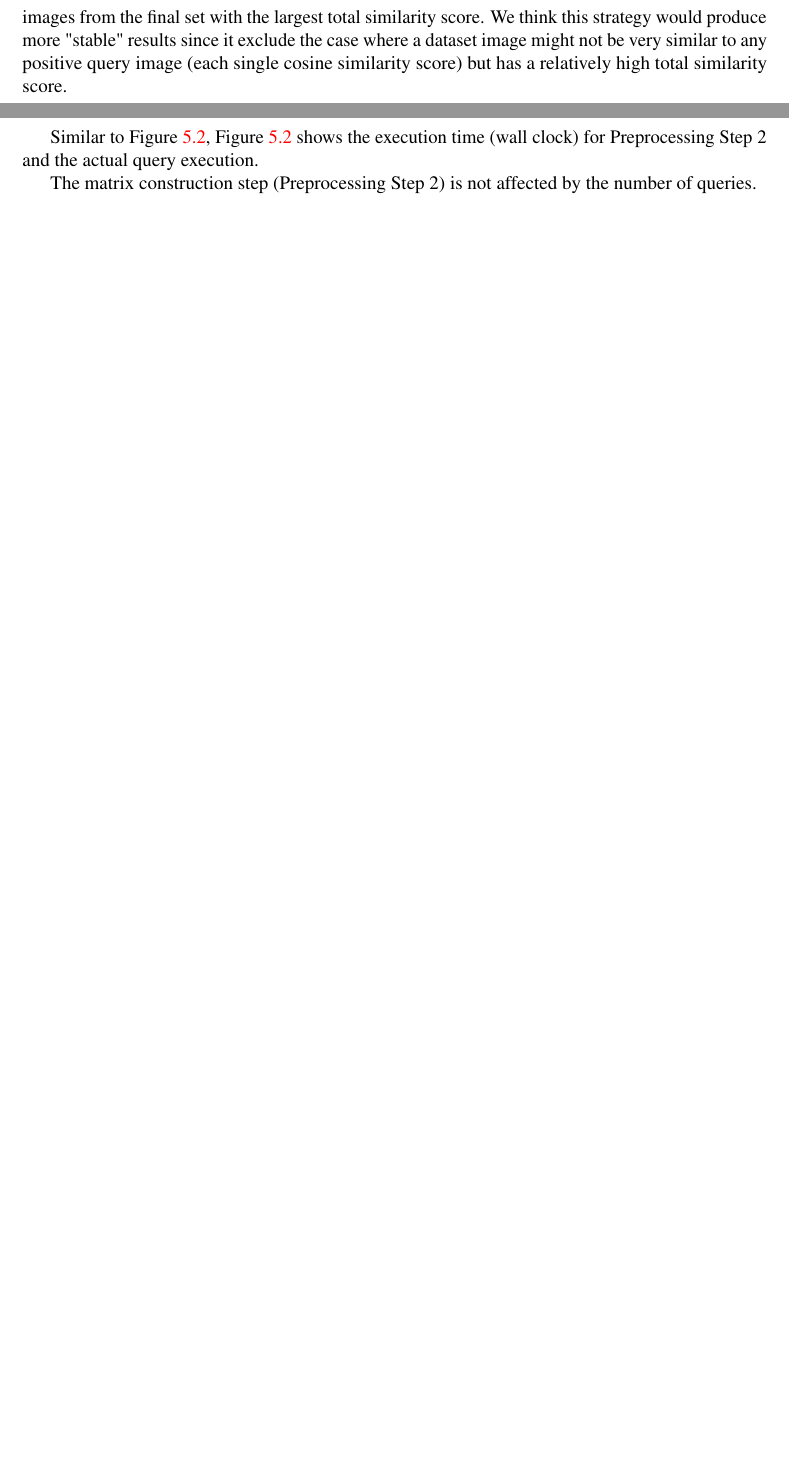
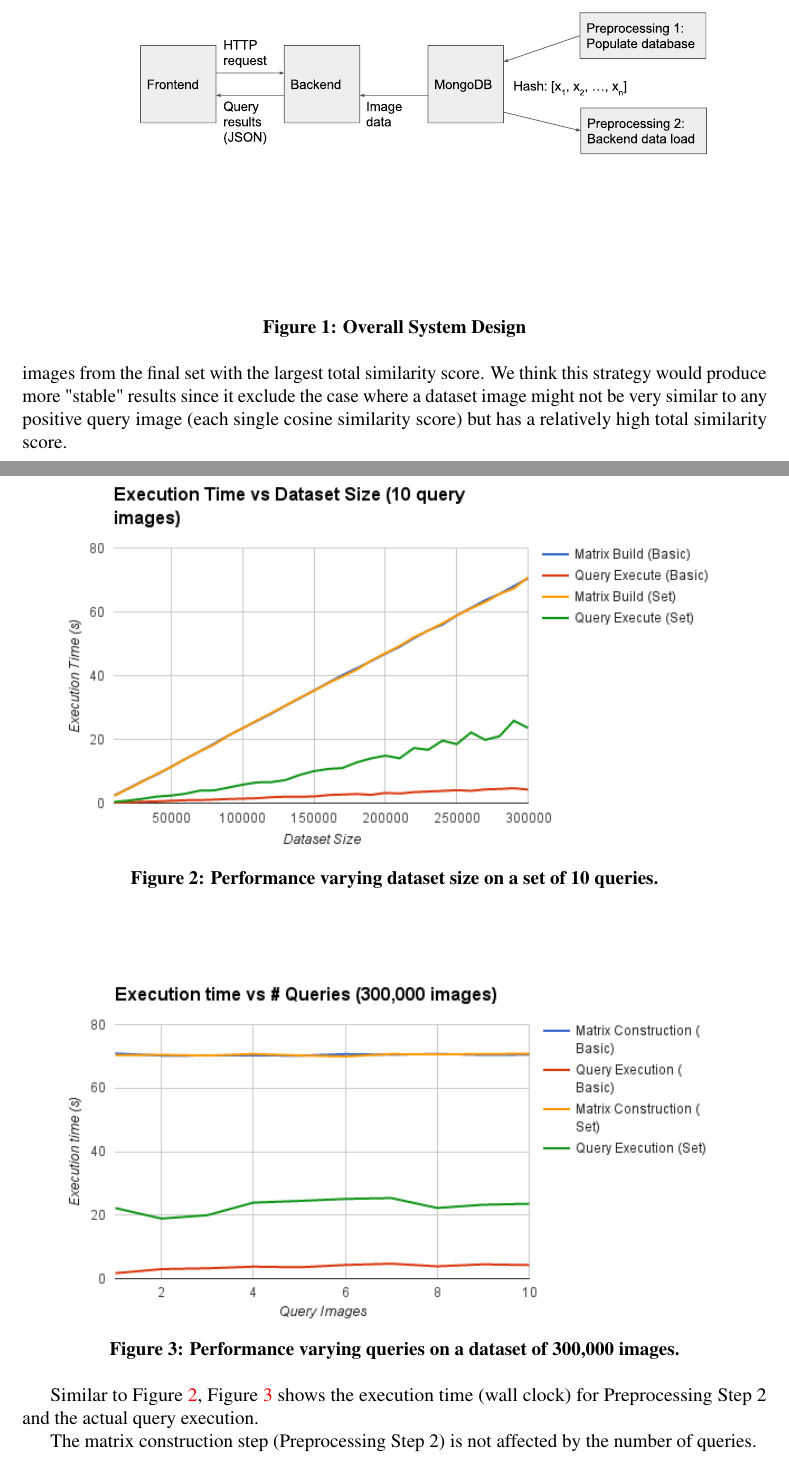
Before and after one commit to conglongli/visual_proj, a LaTeX document (report/paper.tex, which reads report/eval.tex): two parts of pages 4 and 7 of 8 before the commit and two parts of pages 4 and 6 of 8 after it, joined at a grey line, cut at the place of the change, the shorter picture padded with empty space. Compiled offline with pdfLaTeX.

Commit message:
Added captions

```diff
--- a/report/eval.tex
+++ b/report/eval.tex
@@ -1,5 +1,9 @@
+
 \section{Implementation}
+\begin{figure}[t]
     \begin{minipage}{1.0\columnwidth}
         \centering
         \includegraphics[width=0.9\columnwidth]{figs/system-design}
+    \end{minipage}
+    \caption{Overall System Design}
     \label{fig:system-design}
@@ -66,7 +70,10 @@ To evaluate performance, we used 300,000 arbitrarily chosen images from the Imag
 We believe that this number is representative of a typical user's photo collection.
 The first preprocessing step takes 189 hours of CPU time (about 6 hours on our testbed) to compute the hashes of 300,000 images and load them into the database.
 
+\begin{figure}[t]
     \begin{minipage}{1.0\columnwidth}
         \centering
         \includegraphics[width=0.9\columnwidth]{figs/vary-dataset}
+    \end{minipage}
+    \caption{Performance varying dataset size on a set of 10 queries.}
     \label{fig:vary-dataset}
@@ -80,11 +87,14 @@ This is because the amount of post-processing after the distance calculation is
 For 10 queries and 300,000 images, basic search achieves just over 4 seconds to execute a single query, which is slightly on the long side. Future work includes
 speeding this up to under 1 second to improve the user experience.
 
+\begin{figure}[t]
     \begin{minipage}{1.0\columnwidth}
         \centering
         \includegraphics[width=0.9\columnwidth]{figs/vary-queries}
+    \end{minipage}
+    \caption{Performance varying queries on a dataset of 300,000 images.}
     \label{fig:vary-queries}
-\end{minipage}
+\end{figure}
 
 Similar to Figure~\ref{fig:vary-dataset}, Figure~\ref{fig:vary-queries} shows the execution time (wall clock) for Preprocessing Step 2 and the actual query execution.
 
```
Also changed, not shown: report/eval.tex (4 more changed lines). Lines whose indentation alone changed are shown as unchanged.
